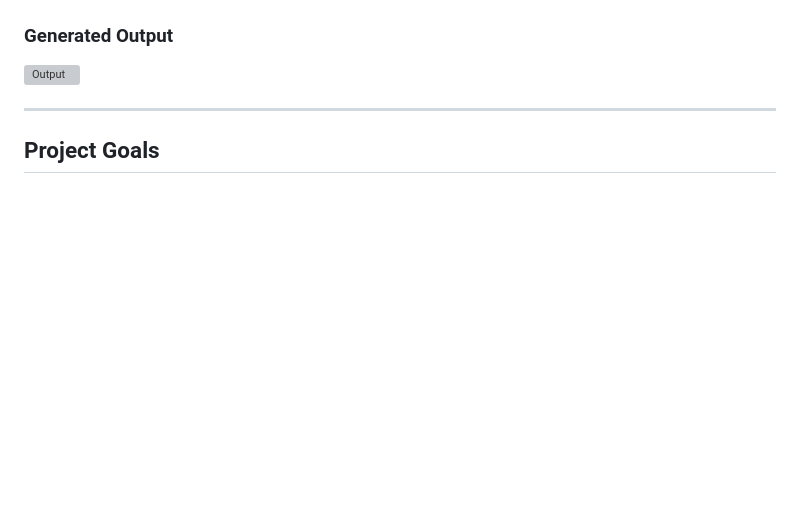
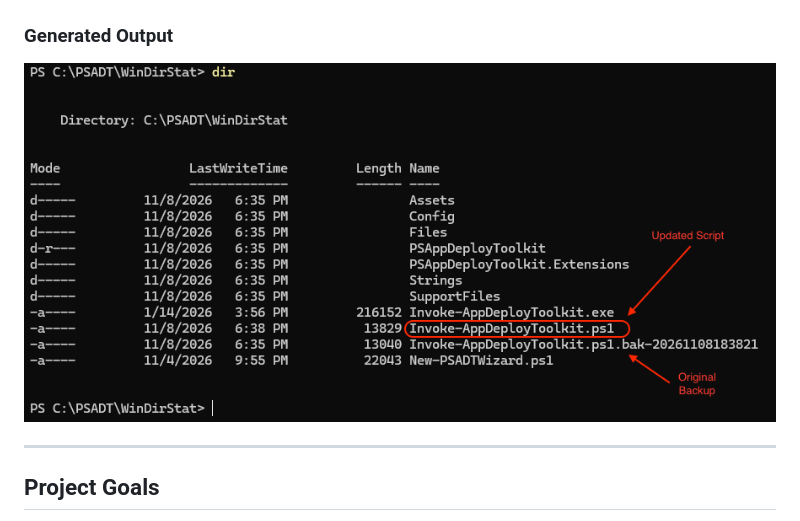
Before and after one commit to aralesahar2025/PSADT-Wizard, a Markdown page: README.md, the part around the change. Rendered like a GitHub page; pictures changed too: screenshots/Output.png (added); blank space fills up the shorter version; grey boxes are pictures that could not be loaded.

Commit message:
Add project screenshots

```diff
--- a/README.md
+++ b/README.md
@@ -153,7 +153,7 @@ Architecture: x64
 
 ### Generated Output
 
-![Output](screenshots/output.png)
+![Generated Output](screenshots/Output.png)
 
 ---
 
```
